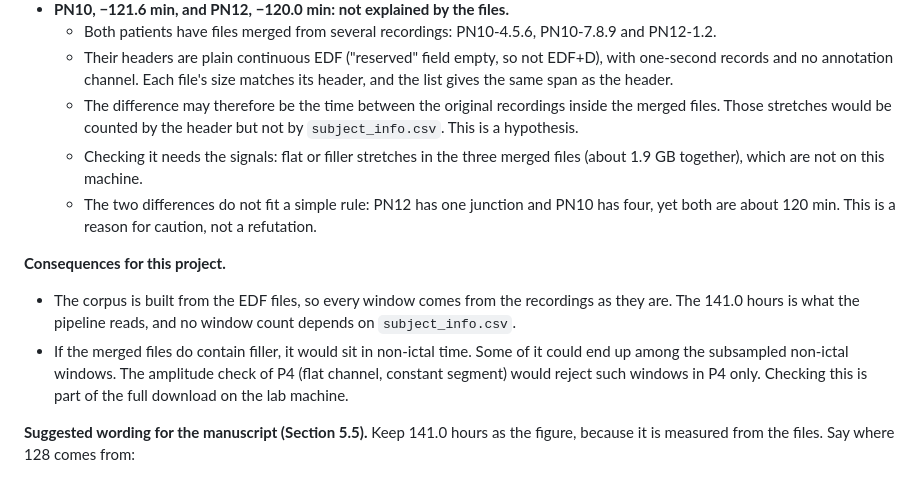
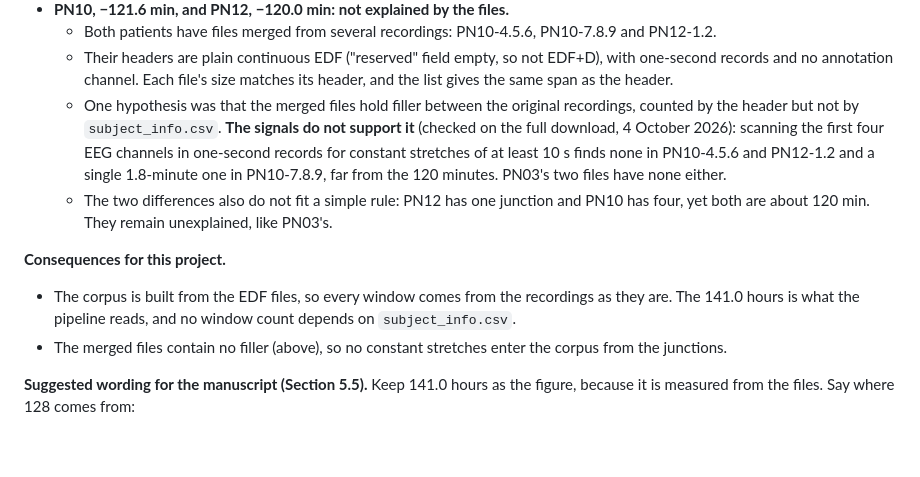
Before and after one commit to Atytmr07/eeg-fusion-benchmark, a Markdown page: docs/SIENA.md, the part around the change. GitHub-like rendering; blank space fills up the shorter version.

Commit message:
Siena durations: the merged files hold no filler
Checked on the full download: no constant stretch of 10 s or more in PN10-4.5.6
or PN12-1.2 (one of 1.8 min in PN10-7.8.9), none in PN03's files, so the gap
between the headers (141.0 h) and subject_info.csv (128.4 h) for PN03, PN10 and
PN12 stays unexplained. The manuscript states where 128 comes from, with
Berk's wording.

Co-Authored-By: Claude Opus 5.5 <noreply@anthropic.com>

```diff
--- a/docs/SIENA.md
+++ b/docs/SIENA.md
@@ -288,24 +288,22 @@ differences comes from:
   - Their headers are plain continuous EDF ("reserved" field empty, so not
     EDF+D), with one-second records and no annotation channel. Each file's size
     matches its header, and the list gives the same span as the header.
-  - The difference may therefore be the time between the original recordings
-    inside the merged files. Those stretches would be counted by the header but
-    not by `subject_info.csv`. This is a hypothesis.
-  - Checking it needs the signals: flat or filler stretches in the three merged
-    files (about 1.9 GB together), which are not on this machine.
-  - The two differences do not fit a simple rule: PN12 has one junction and
-    PN10 has four, yet both are about 120 min. This is a reason for caution, not
-    a refutation.
+  - One hypothesis was that the merged files hold filler between the original
+    recordings, counted by the header but not by `subject_info.csv`. **The signals
+    do not support it** (checked on the full download, 4 October 2026): scanning
+    the first four EEG channels in one-second records for constant stretches of at
+    least 10 s finds none in PN10-4.5.6 and PN12-1.2 and a single 1.8-minute one in
+    PN10-7.8.9, far from the 120 minutes. PN03's two files have none either.
+  - The two differences also do not fit a simple rule: PN12 has one junction and
+    PN10 has four, yet both are about 120 min. They remain unexplained, like PN03's.
 
 **Consequences for this project.**
 
 - The corpus is built from the EDF files, so every window comes from the
   recordings as they are. The 141.0 hours is what the pipeline reads, and no
   window count depends on `subject_info.csv`.
-- If the merged files do contain filler, it would sit in non-ictal time. Some of
-  it could end up among the subsampled non-ictal windows. The amplitude check of
-  P4 (flat channel, constant segment) would reject such windows in P4 only.
-  Checking this is part of the full download on the lab machine.
+- The merged files contain no filler (above), so no constant stretches enter the
+  corpus from the junctions.
 
 **Suggested wording for the manuscript (Section 5.5).** Keep 141.0 hours as the
 figure, because it is measured from the files. Say where 128 comes from:
```
Also changed, not shown: paper/manuscript.md (+6 -1 lines).
